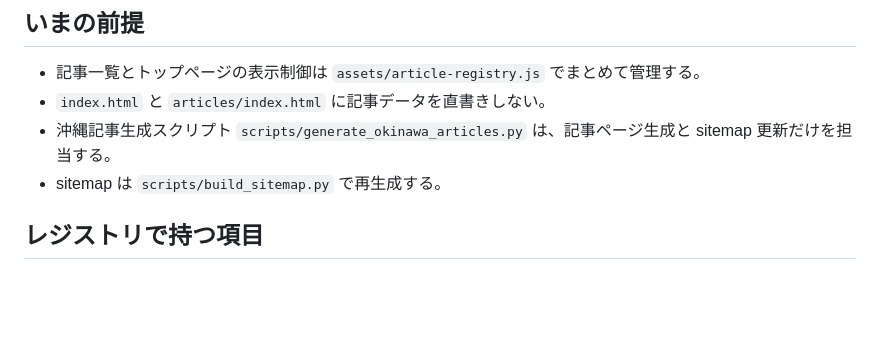
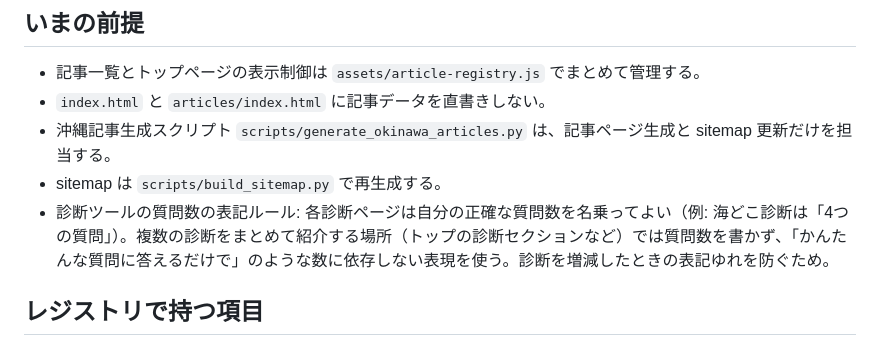
Before and after one commit to ayumi-trip/tabi, a Markdown page: knowledge/article-operations.md, the part around the change. Drawn GitHub-style; blank space fills up the shorter version.

Commit message:
docs: 診断の質問数表記ルールを運用メモに追記
Co-Authored-By: Claude Fable 5 <noreply@anthropic.com>

```diff
--- a/knowledge/article-operations.md
+++ b/knowledge/article-operations.md
@@ -6,6 +6,7 @@
 - `index.html` と `articles/index.html` に記事データを直書きしない。
 - 沖縄記事生成スクリプト `scripts/generate_okinawa_articles.py` は、記事ページ生成と sitemap 更新だけを担当する。
 - sitemap は `scripts/build_sitemap.py` で再生成する。
+- 診断ツールの質問数の表記ルール: 各診断ページは自分の正確な質問数を名乗ってよい（例: 海どこ診断は「4つの質問」）。複数の診断をまとめて紹介する場所（トップの診断セクションなど）では質問数を書かず、「かんたんな質問に答えるだけで」のような数に依存しない表現を使う。診断を増減したときの表記ゆれを防ぐため。
 
 ## レジストリで持つ項目
 
```
